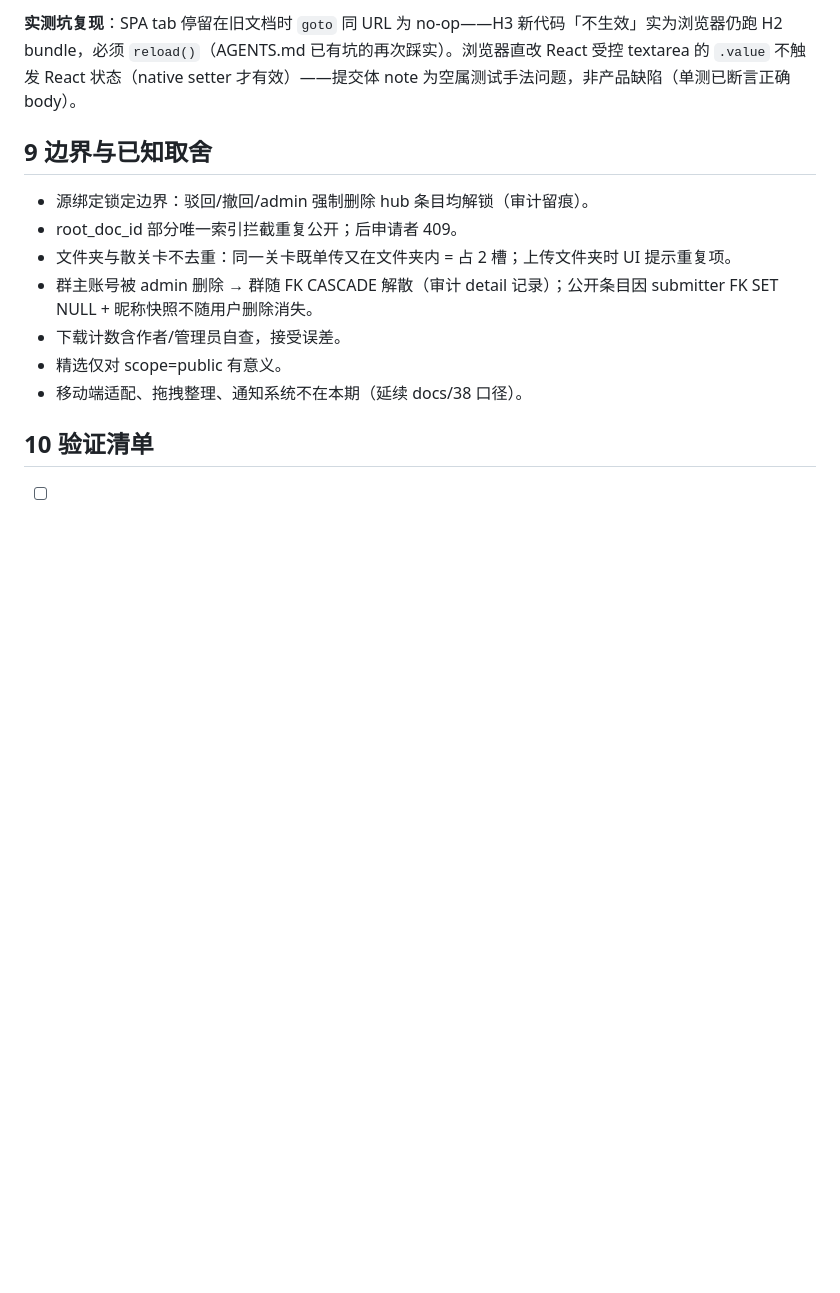
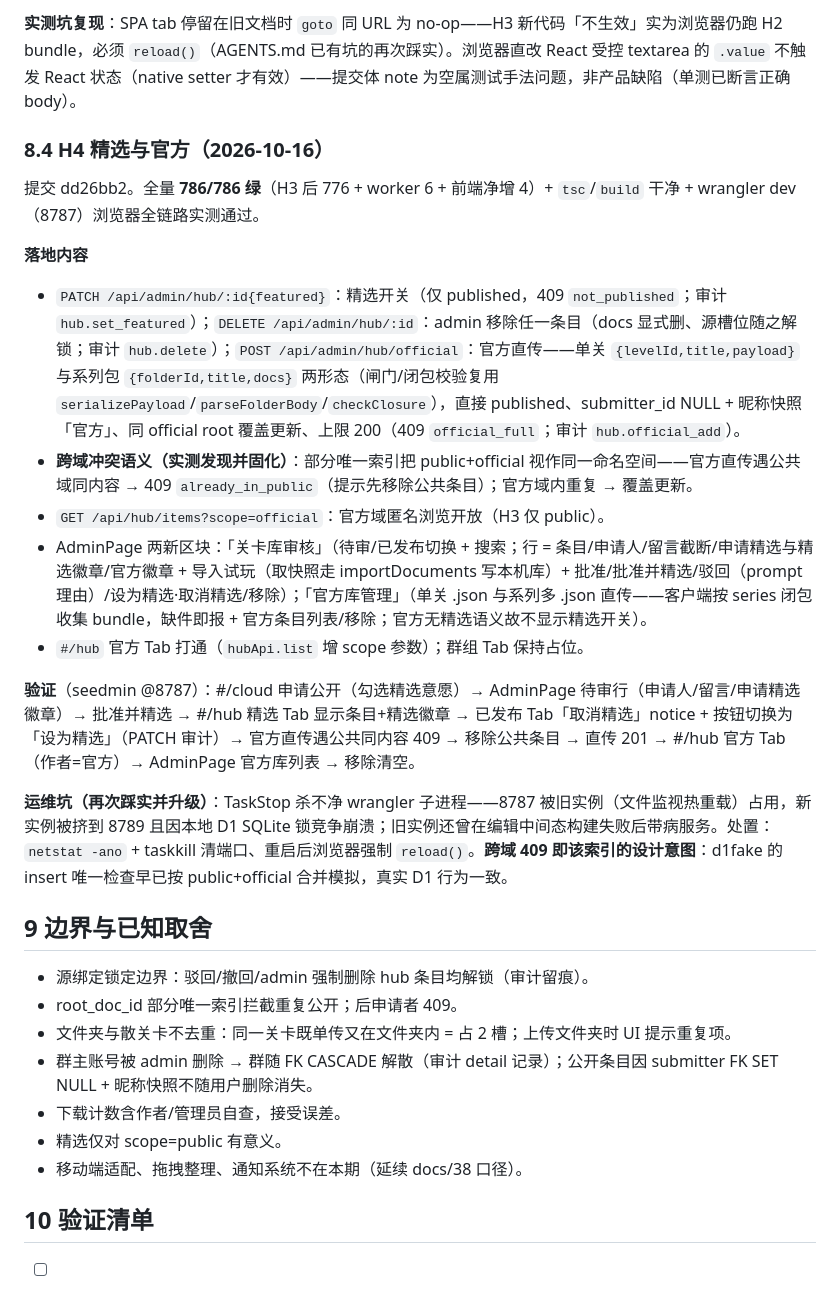
Before and after one commit to Danieltoraji/MusicPractise, a Markdown page: docs/39-云盘共享与关卡库迭代.md, the part around the change. Drawn GitHub-style; blank space fills up the shorter version.

Commit message:
docs: docs/39 §8.4 H4 落地记录——786 全绿+wrangler 全链路实测；跨域 409 语义固化与 wrangler 僵尸进程坑升级

```diff
--- a/docs/39-云盘共享与关卡库迭代.md
+++ b/docs/39-云盘共享与关卡库迭代.md
@@ -161,6 +161,22 @@
 
 **实测坑复现**：SPA tab 停留在旧文档时 `goto` 同 URL 为 no-op——H3 新代码「不生效」实为浏览器仍跑 H2 bundle，必须 `reload()`（AGENTS.md 已有坑的再次踩实）。浏览器直改 React 受控 textarea 的 `.value` 不触发 React 状态（native setter 才有效）——提交体 note 为空属测试手法问题，非产品缺陷（单测已断言正确 body）。
 
+### 8.4 H4 精选与官方（2026-10-16）
+
+提交 dd26bb2。全量 **786/786 绿**（H3 后 776 + worker 6 + 前端净增 4）+ `tsc`/`build` 干净 + wrangler dev（8787）浏览器全链路实测通过。
+
+**落地内容**
+
+- `PATCH /api/admin/hub/:id{featured}`：精选开关（仅 published，409 `not_published`；审计 `hub.set_featured`）；`DELETE /api/admin/hub/:id`：admin 移除任一条目（docs 显式删、源槽位随之解锁；审计 `hub.delete`）；`POST /api/admin/hub/official`：官方直传——单关 `{levelId,title,payload}` 与系列包 `{folderId,title,docs}` 两形态（闸门/闭包校验复用 `serializePayload`/`parseFolderBody`/`checkClosure`），直接 published、submitter_id NULL + 昵称快照「官方」、同 official root 覆盖更新、上限 200（409 `official_full`；审计 `hub.official_add`）。
+- **跨域冲突语义（实测发现并固化）**：部分唯一索引把 public+official 视作同一命名空间——官方直传遇公共域同内容 → 409 `already_in_public`（提示先移除公共条目）；官方域内重复 → 覆盖更新。
+- `GET /api/hub/items?scope=official`：官方域匿名浏览开放（H3 仅 public）。
+- AdminPage 两新区块：「关卡库审核」（待审/已发布切换 + 搜索；行 = 条目/申请人/留言截断/申请精选与精选徽章/官方徽章 + 导入试玩（取快照走 importDocuments 写本机库）+ 批准/批准并精选/驳回（prompt 理由）/设为精选·取消精选/移除）；「官方库管理」（单关 .json 与系列多 .json 直传——客户端按 series 闭包收集 bundle，缺件即报 + 官方条目列表/移除；官方无精选语义故不显示精选开关）。
+- `#/hub` 官方 Tab 打通（`hubApi.list` 增 scope 参数）；群组 Tab 保持占位。
+
+**验证**（seedmin @8787）：#/cloud 申请公开（勾选精选意愿）→ AdminPage 待审行（申请人/留言/申请精选徽章）→ 批准并精选 → #/hub 精选 Tab 显示条目+精选徽章 → 已发布 Tab「取消精选」notice + 按钮切换为「设为精选」（PATCH 审计）→ 官方直传遇公共同内容 409 → 移除公共条目 → 直传 201 → #/hub 官方 Tab（作者=官方）→ AdminPage 官方库列表 → 移除清空。
+
+**运维坑（再次踩实并升级）**：TaskStop 杀不净 wrangler 子进程——8787 被旧实例（文件监视热重载）占用，新实例被挤到 8789 且因本地 D1 SQLite 锁竞争崩溃；旧实例还曾在编辑中间态构建失败后带病服务。处置：`netstat -ano` + taskkill 清端口、重启后浏览器强制 `reload()`。**跨域 409 即该索引的设计意图**：d1fake 的 insert 唯一检查早已按 public+official 合并模拟，真实 D1 行为一致。
+
 ## 9 边界与已知取舍
 
 - 源绑定锁定边界：驳回/撤回/admin 强制删除 hub 条目均解锁（审计留痕）。
```
